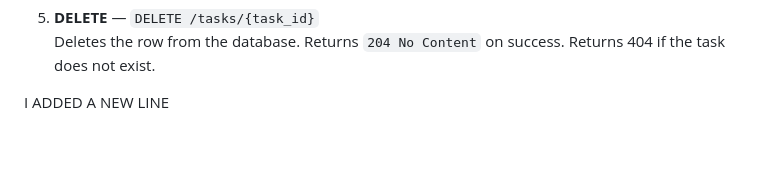
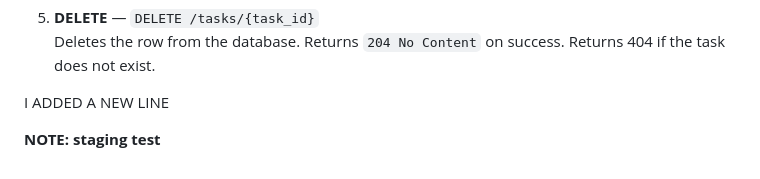
Before and after one commit to engeisha/study-planner, a Markdown page: README.md, the part around the change. Drawn GitHub-style; blank space fills up the shorter version.

Commit message:
fix: temporary test commit for revert practice

```diff
--- a/README.md
+++ b/README.md
@@ -190,3 +190,5 @@ Tests use a separate in-memory database and never affect the production `study_p
 
 
 I ADDED A NEW LINE
+
+**NOTE: staging test**
```
